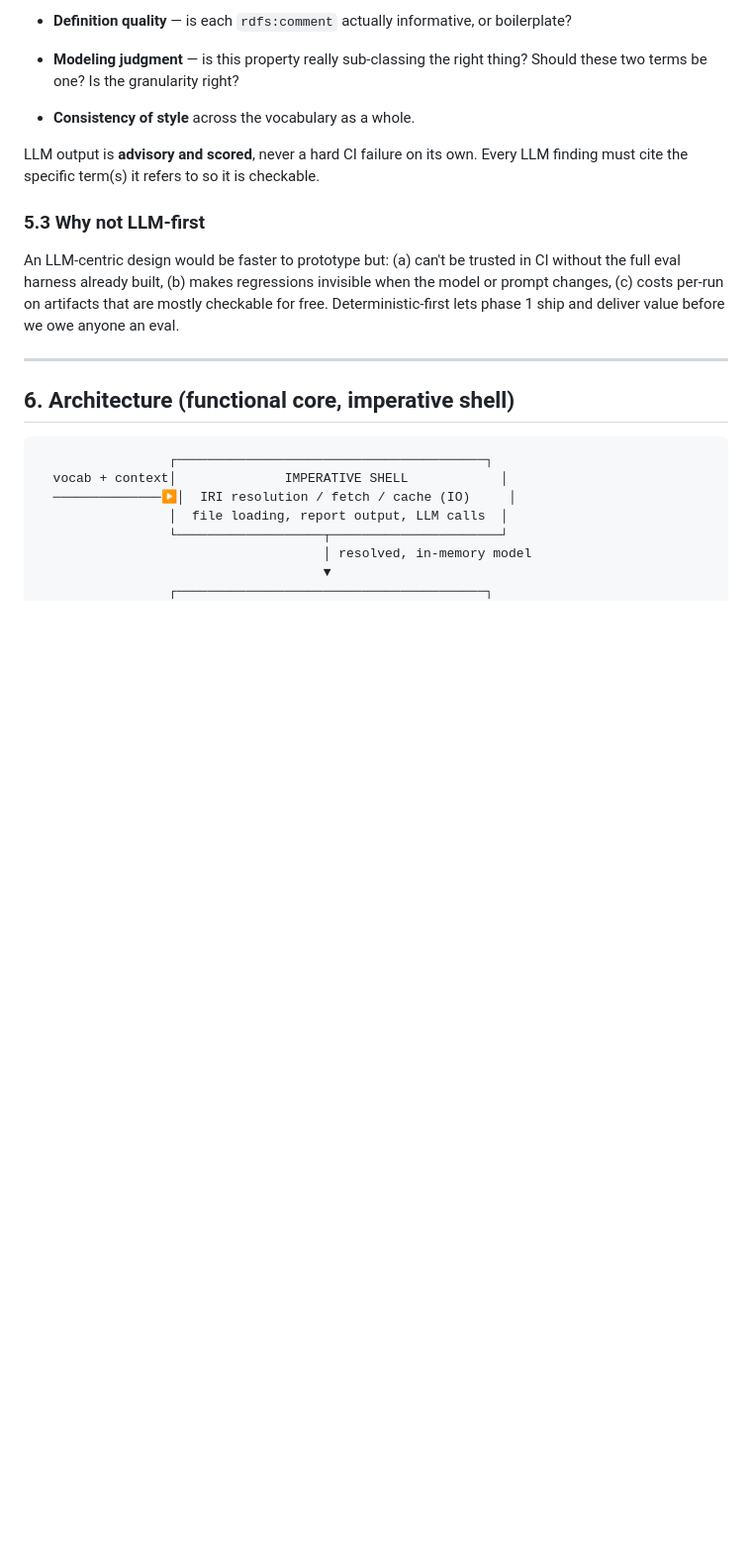
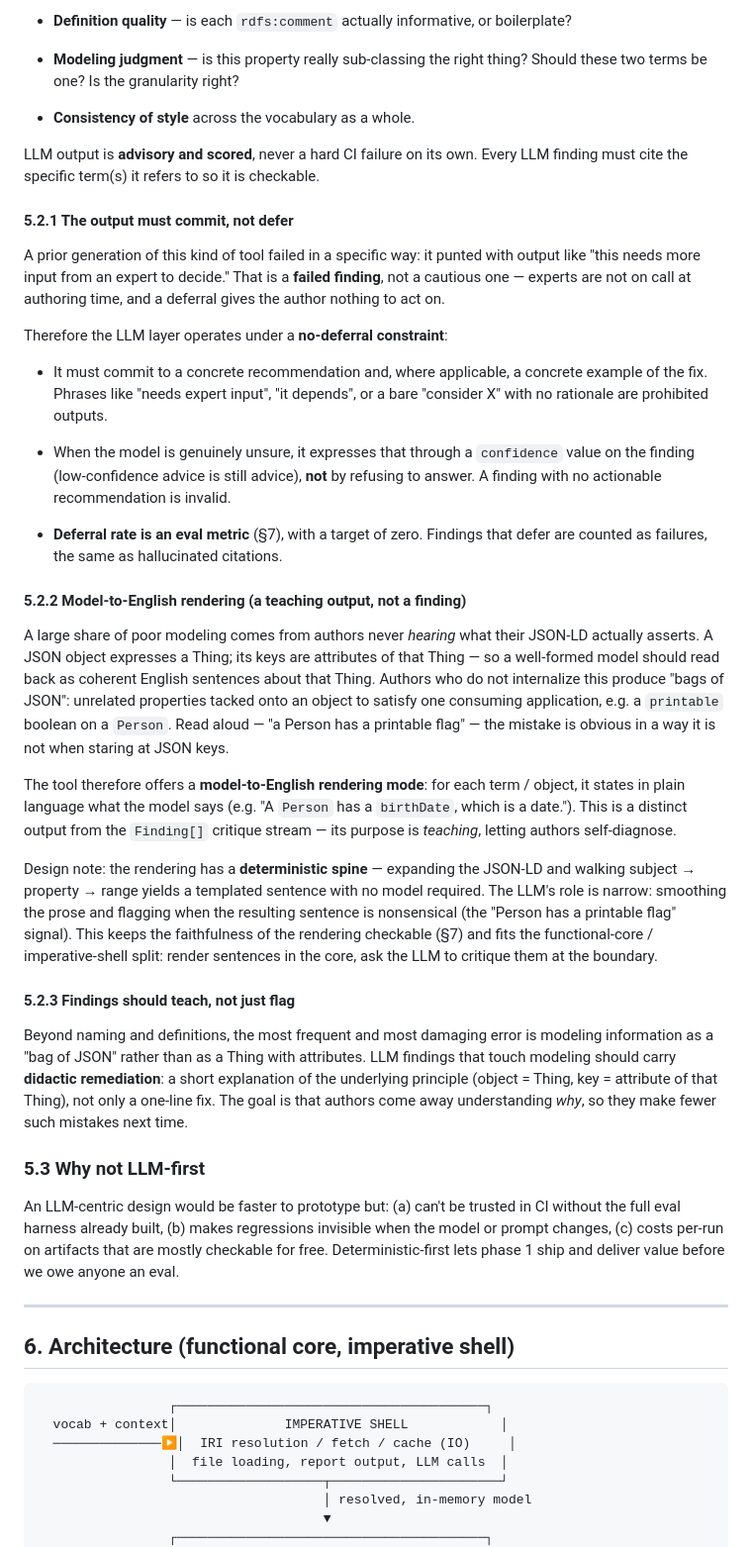
Before and after one commit to digitalbazaar/vocab-context-analyzer, a Markdown page: docs/SPEC.md, the part around one of its changes. Shown at 99% size. GitHub-like rendering; blank space fills up the shorter version.

```diff
--- a/docs/SPEC.md
+++ b/docs/SPEC.md
@@ -131,6 +131,31 @@ Things rules cannot judge:
 
 
 LLM output is **advisory and scored**, never a hard CI failure on its own. Every LLM finding must cite the specific term(s) it refers to so it is checkable.
+
+#### 5.2.1 The output must commit, not defer
+
+A prior generation of this kind of tool failed in a specific way: it punted with output like "this needs more input from an expert to decide." That is a **failed finding**, not a cautious one — experts are not on call at authoring time, and a deferral gives the author nothing to act on.
+
+Therefore the LLM layer operates under a **no-deferral constraint**:
+
+- It must commit to a concrete recommendation and, where applicable, a concrete example of the fix. Phrases like "needs expert input", "it depends", or a bare "consider X" with no rationale are prohibited outputs.
+
+- When the model is genuinely unsure, it expresses that through a `confidence` value on the finding (low-confidence advice is still advice), **not** by refusing to answer. A finding with no actionable recommendation is invalid.
+
+- **Deferral rate is an eval metric** (§7), with a target of zero. Findings that defer are counted as failures, the same as hallucinated citations.
+
+
+#### 5.2.2 Model-to-English rendering (a teaching output, not a finding)
+
+A large share of poor modeling comes from authors never _hearing_ what their JSON-LD actually asserts. A JSON object expresses a Thing; its keys are attributes of that Thing — so a well-formed model should read back as coherent English sentences about that Thing. Authors who do not internalize this produce "bags of JSON": unrelated properties tacked onto an object to satisfy one consuming application, e.g. a `printable` boolean on a `Person`. Read aloud — "a Person has a printable flag" — the mistake is obvious in a way it is not when staring at JSON keys.
+
+The tool therefore offers a **model-to-English rendering mode**: for each term / object, it states in plain language what the model says (e.g. "A `Person` has a `birthDate`, which is a date."). This is a distinct output from the `Finding[]` critique stream — its purpose is _teaching_, letting authors self-diagnose.
+
+Design note: the rendering has a **deterministic spine** — expanding the JSON-LD and walking subject → property → range yields a templated sentence with no model required. The LLM's role is narrow: smoothing the prose and flagging when the resulting sentence is nonsensical (the "Person has a printable flag" signal). This keeps the faithfulness of the rendering checkable (§7) and fits the functional-core / imperative-shell split: render sentences in the core, ask the LLM to critique them at the boundary.
+
+#### 5.2.3 Findings should teach, not just flag
+
+Beyond naming and definitions, the most frequent and most damaging error is modeling information as a "bag of JSON" rather than as a Thing with attributes. LLM findings that touch modeling should carry **didactic remediation**: a short explanation of the underlying principle (object = Thing, key = attribute of that Thing), not only a one-line fix. The goal is that authors come away understanding _why_, so they make fewer such mistakes next time.
 ### 5.3 Why not LLM-first
 An LLM-centric design would be faster to prototype but: (a) can't be trusted in CI without the full eval harness already built, (b) makes regressions invisible when the model or prompt changes, (c) costs per-run on artifacts that are mostly checkable for free. Deterministic-first lets phase 1 ship and deliver value before we owe anyone an eval.
 
```
Also changed, not shown: other parts of docs/SPEC.md (+36 -39 lines).
